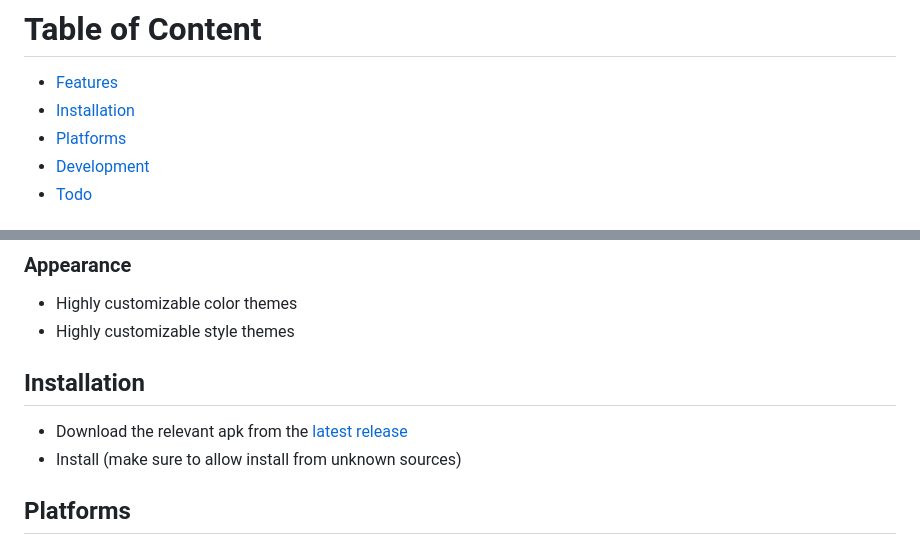
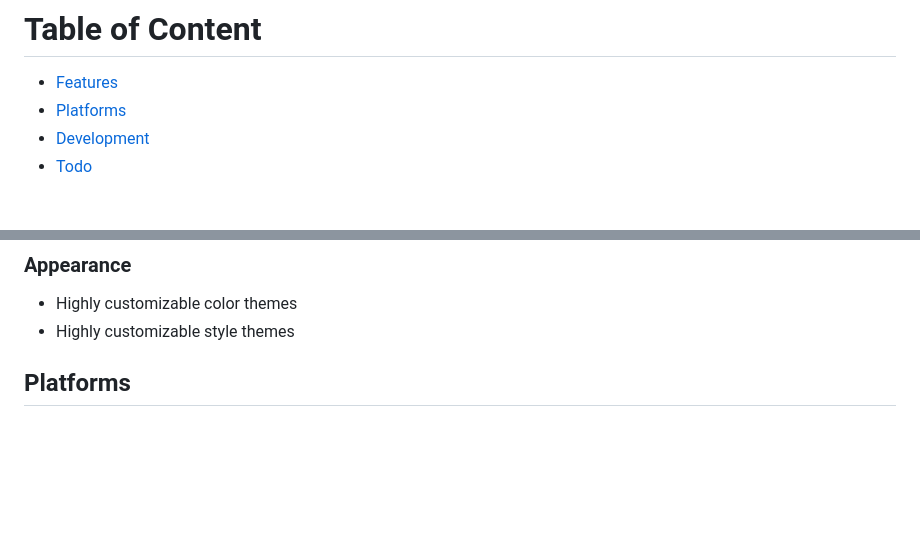
Before and after one commit to vicolo-dev/chrono, a Markdown page: README.md, 2 parts joined by grey strips. GitHub-like rendering; blank space fills up the shorter version.

```diff
--- a/README.md
+++ b/README.md
@@ -19,7 +19,6 @@ Its usable, but still WIP, so you might encounter some bugs. Feel free to open a
 
 # Table of Content
 - [Features](#features)
-- [Installation](#installation)
 - [Platforms](#platforms)
 - [Development](#development)
 - [Todo](#todo)
@@ -46,10 +45,6 @@ Its usable, but still WIP, so you might encounter some bugs. Feel free to open a
 ### Appearance
 - Highly customizable color themes
 - Highly customizable style themes
-
-## Installation
-- Download the relevant apk from the [latest release](https://github.com/vicolo-dev/chrono/releases/latest/)
-- Install (make sure to allow install from unknown sources)
 
 ## Platforms
 Currently, the app is only available for android. I don't have an apple device to develop for iOS, but feel free
```
